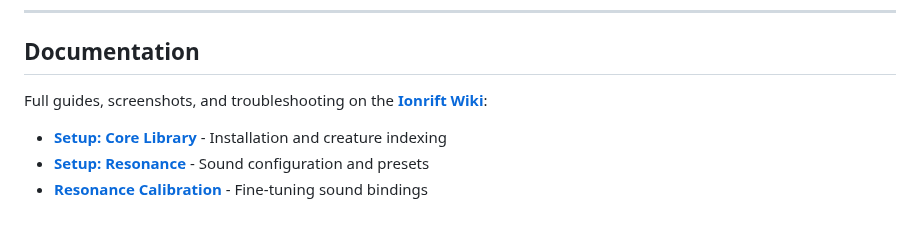
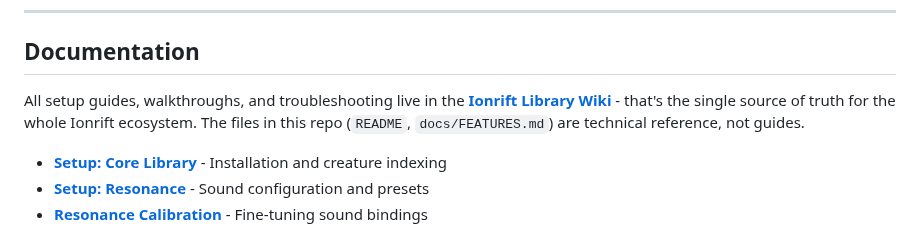
Before and after one commit to ionrift-gm/ionrift-resonance, a Markdown page: README.md, the part around the change. Drawn GitHub-style.

Commit message:
docs: strengthen Library wiki pointers in README and FEATURES.md

```diff
--- a/README.md
+++ b/README.md
@@ -211,7 +211,7 @@ For the best experience, Resonance works with Midi-QOL's **automated workflow**.
 
 ## Documentation
 
-Full guides, screenshots, and troubleshooting on the **[Ionrift Wiki](https://github.com/ionrift-gm/ionrift-library/wiki)**:
+All setup guides, walkthroughs, and troubleshooting live in the **[Ionrift Library Wiki](https://github.com/ionrift-gm/ionrift-library/wiki)** - that's the single source of truth for the whole Ionrift ecosystem. The files in this repo (`README`, `docs/FEATURES.md`) are technical reference, not guides.
 
 - **[Setup: Core Library](https://github.com/ionrift-gm/ionrift-library/wiki/Setup-Core-Library)** - Installation and creature indexing
 - **[Setup: Resonance](https://github.com/ionrift-gm/ionrift-library/wiki/Setup-Resonance)** - Sound configuration and presets
```
Also changed, not shown: docs/FEATURES.md (+2 -0 lines).
